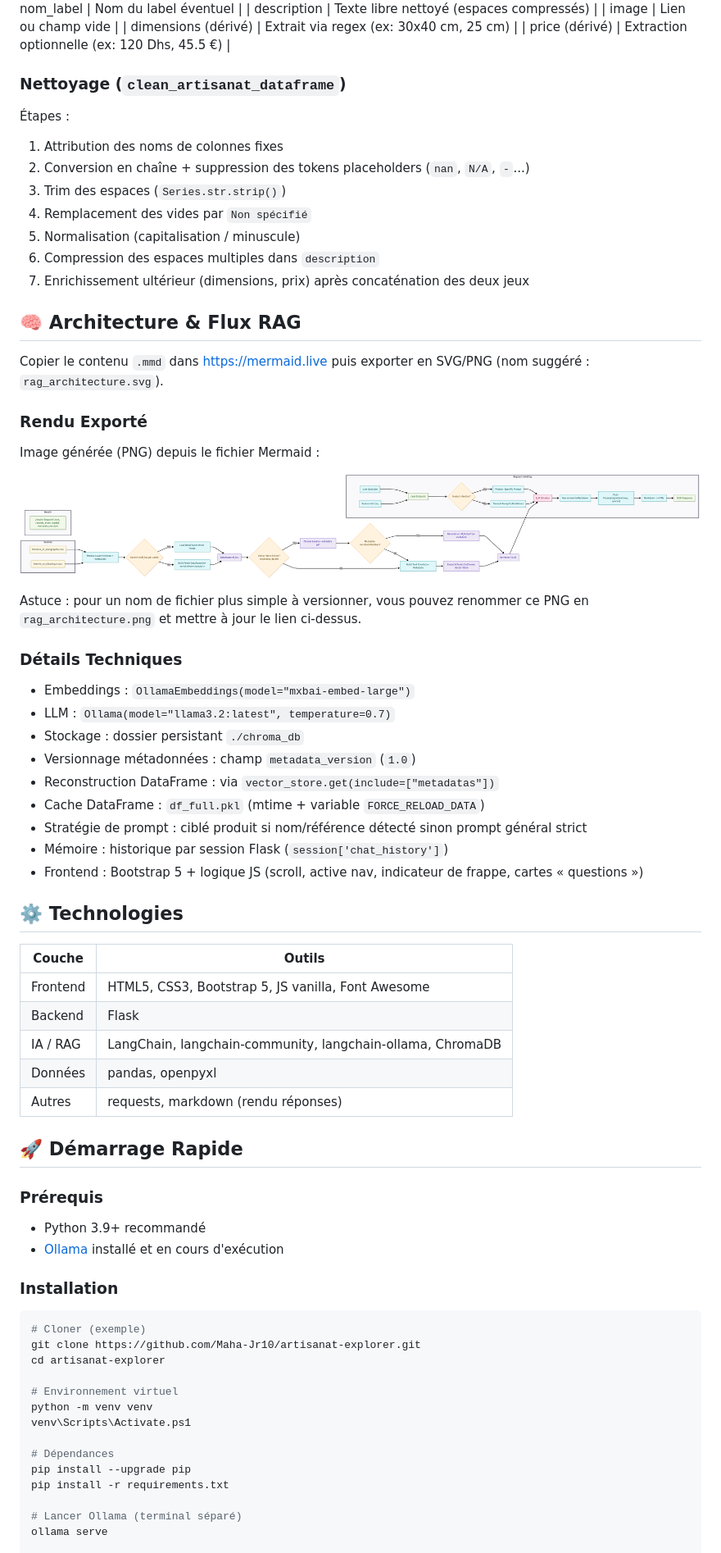
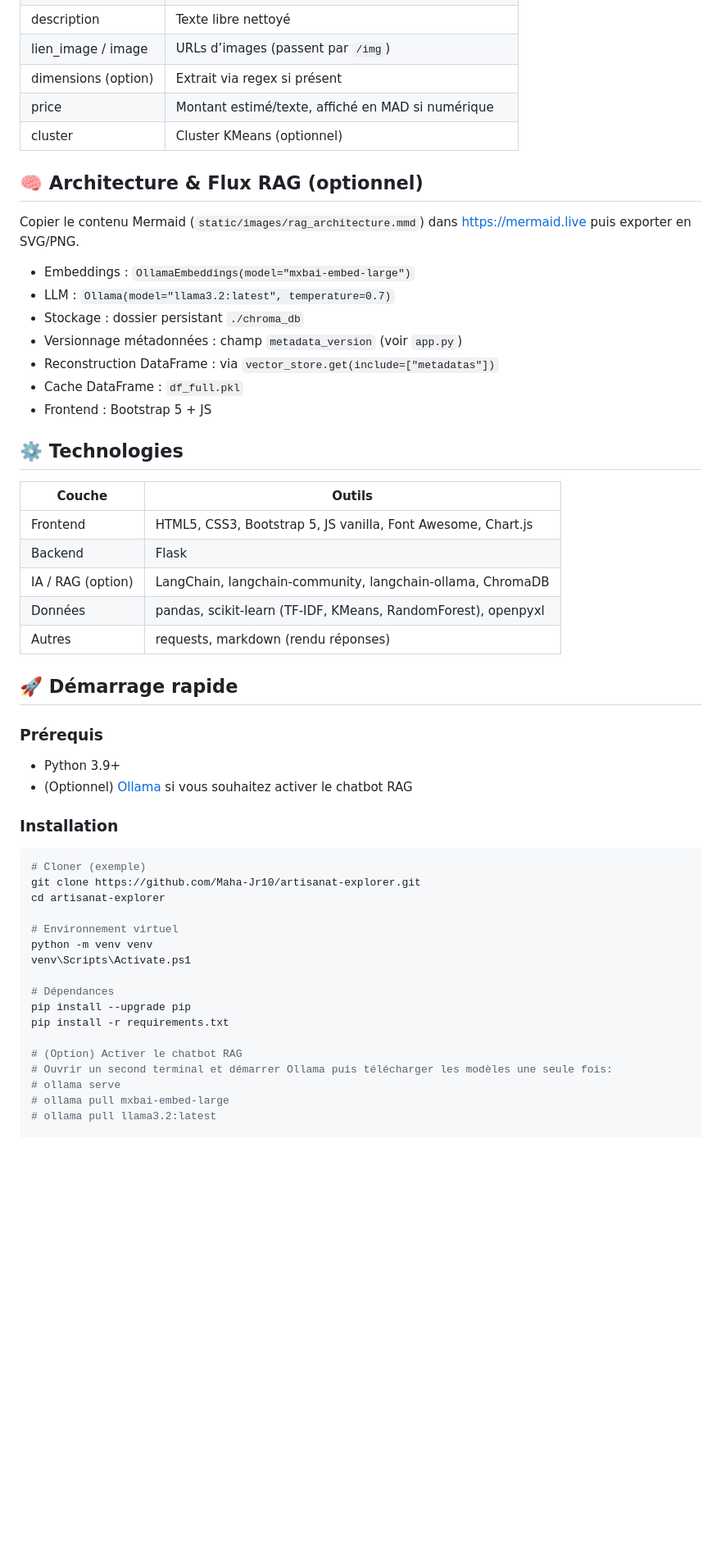
Before and after one commit to Maha-Jr10/artisanat-explorer, a Markdown page: README.md, the part around the change printed below. Shown: that part at 82% size. Drawn GitHub-style; blank space fills up the shorter version.

````diff
--- a/README.md
+++ b/README.md
@@ -86,53 +103,34 @@ Chaque fichier Excel est normalisé vers les colonnes suivantes :
 | nom_label | Nom du label éventuel |
-| description | Texte libre nettoyé (espaces compressés) |
-| image | Lien ou champ vide |
-| dimensions (dérivé) | Extrait via regex (ex: 30x40 cm, 25 cm) |
-| price (dérivé) | Extraction optionnelle (ex: 120 Dhs, 45.5 €) |
+| description | Texte libre nettoyé |
+| lien_image / image | URLs d’images (passent par `/img`) |
+| dimensions (option) | Extrait via regex si présent |
+| price | Montant estimé/texte, affiché en MAD si numérique |
+| cluster | Cluster KMeans (optionnel) |
 
-### Nettoyage (`clean_artisanat_dataframe`)
-Étapes :
-1. Attribution des noms de colonnes fixes
-2. Conversion en chaîne + suppression des tokens placeholders (`nan`, `N/A`, `-`...)
-3. Trim des espaces (`Series.str.strip()`)
-4. Remplacement des vides par `Non spécifié`
-5. Normalisation (capitalisation / minuscule)
-6. Compression des espaces multiples dans `description`
-7. Enrichissement ultérieur (dimensions, prix) après concaténation des deux jeux
+## 🧠 Architecture & Flux RAG (optionnel)
+Copier le contenu Mermaid (`static/images/rag_architecture.mmd`) dans https://mermaid.live puis exporter en SVG/PNG.
 
-## 🧠 Architecture & Flux RAG
-Copier le contenu `.mmd` dans https://mermaid.live puis exporter en SVG/PNG (nom suggéré : `rag_architecture.svg`).
-
-### Rendu Exporté
-Image générée (PNG) depuis le fichier Mermaid :
-
-![Architecture RAG Export](./static/images/Artisanat%20Explorer%20RAG%20System%20_%20Mermaid%20Chart-2025-08-20-115604.png)
-
-Astuce : pour un nom de fichier plus simple à versionner, vous pouvez renommer ce PNG en `rag_architecture.png` et mettre à jour le lien ci‑dessus.
-
-### Détails Techniques
 - Embeddings : `OllamaEmbeddings(model="mxbai-embed-large")`
 - LLM : `Ollama(model="llama3.2:latest", temperature=0.7)`
 - Stockage : dossier persistant `./chroma_db`
-- Versionnage métadonnées : champ `metadata_version` (`1.0`)
+- Versionnage métadonnées : champ `metadata_version` (voir `app.py`)
 - Reconstruction DataFrame : via `vector_store.get(include=["metadatas"])`
-- Cache DataFrame : `df_full.pkl` (mtime + variable `FORCE_RELOAD_DATA`)
-- Stratégie de prompt : ciblé produit si nom/référence détecté sinon prompt général strict
-- Mémoire : historique par session Flask (`session['chat_history']`)
-- Frontend : Bootstrap 5 + logique JS (scroll, active nav, indicateur de frappe, cartes « questions »)
+- Cache DataFrame : `df_full.pkl`
+- Frontend : Bootstrap 5 + JS
 
 ## ⚙️ Technologies
 | Couche | Outils |
 |--------|--------|
-| Frontend | HTML5, CSS3, Bootstrap 5, JS vanilla, Font Awesome |
+| Frontend | HTML5, CSS3, Bootstrap 5, JS vanilla, Font Awesome, Chart.js |
 | Backend | Flask |
-| IA / RAG | LangChain, langchain-community, langchain-ollama, ChromaDB |
-| Données | pandas, openpyxl |
+| IA / RAG (option) | LangChain, langchain-community, langchain-ollama, ChromaDB |
+| Données | pandas, scikit‑learn (TF‑IDF, KMeans, RandomForest), openpyxl |
 | Autres | requests, markdown (rendu réponses) |
 
-## 🚀 Démarrage Rapide
+## 🚀 Démarrage rapide
 ### Prérequis
-- Python 3.9+ recommandé
-- [Ollama](https://ollama.com/) installé et en cours d'exécution
+- Python 3.9+
+- (Optionnel) [Ollama](https://ollama.com/) si vous souhaitez activer le chatbot RAG
 
 ### Installation
 ```powershell
@@ -148,6 +146,9 @@ venv\Scripts\Activate.ps1
 pip install --upgrade pip
 pip install -r requirements.txt
 
-# Lancer Ollama (terminal séparé)
-ollama serve
+# (Option) Activer le chatbot RAG
+# Ouvrir un second terminal et démarrer Ollama puis télécharger les modèles une seule fois:
+# ollama serve
+# ollama pull mxbai-embed-large
+# ollama pull llama3.2:latest
 
````
Also changed, not shown: other parts of README.md (+139 -133 lines).
